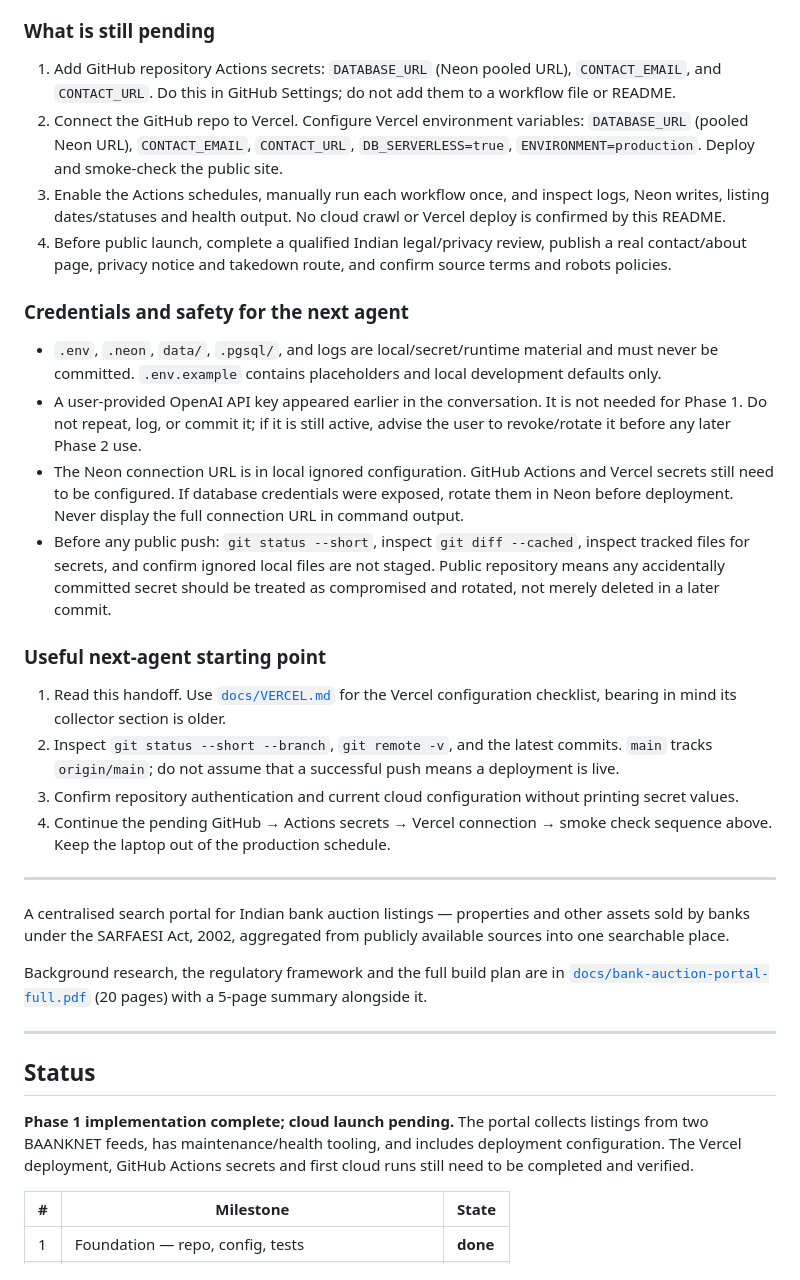
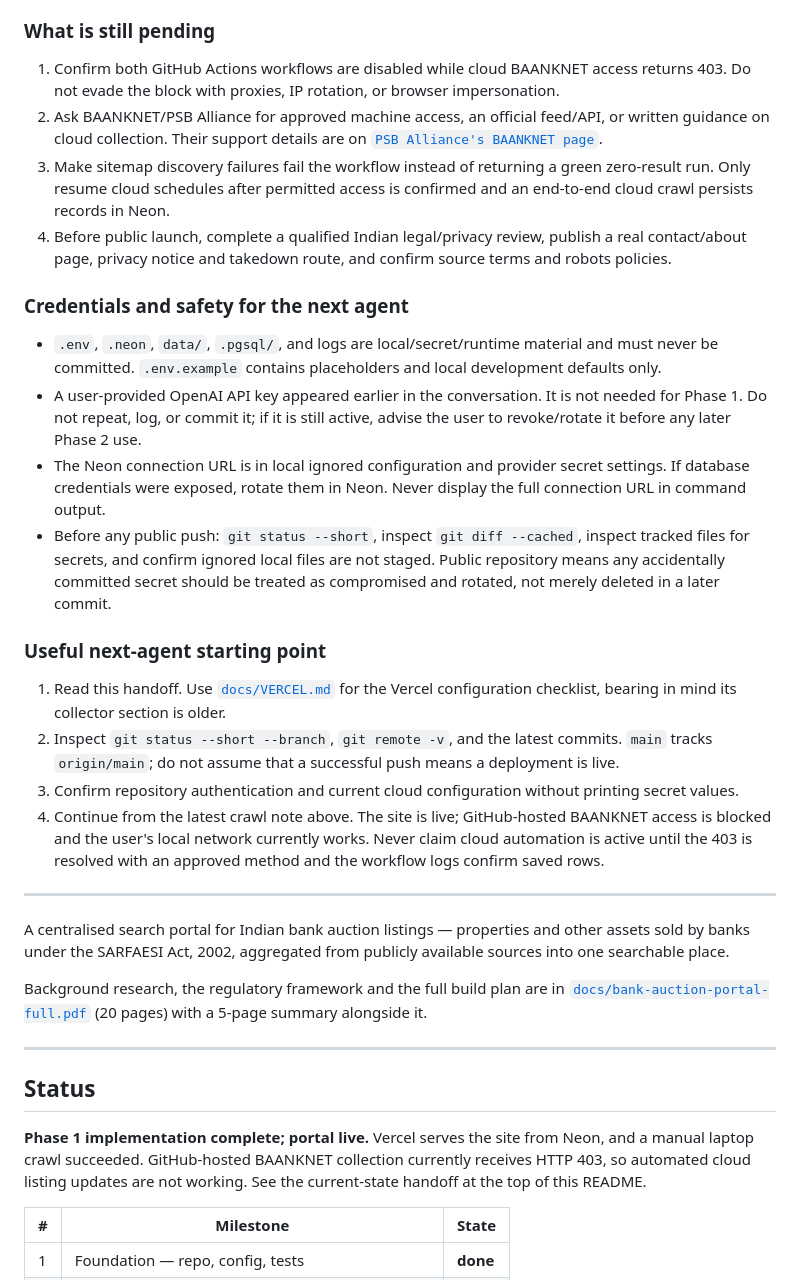
Before and after one commit to rishabh-r/bank_auction, a Markdown page: README.md, the part around one of its changes. Rendered like a GitHub page.

```diff
--- a/README.md
+++ b/README.md
@@ -99,16 +127,15 @@ is enabled for the short-lived runner and Vercel runtime.
 
 ### What is still pending
 
-1. Add GitHub repository Actions secrets: `DATABASE_URL` (Neon pooled URL),
-   `CONTACT_EMAIL`, and `CONTACT_URL`. Do this in GitHub Settings; do not add
-   them to a workflow file or README.
-2. Connect the GitHub repo to Vercel. Configure Vercel environment variables:
-   `DATABASE_URL` (pooled Neon URL), `CONTACT_EMAIL`, `CONTACT_URL`,
-   `DB_SERVERLESS=true`, `ENVIRONMENT=production`. Deploy and smoke-check the
-   public site.
-3. Enable the Actions schedules, manually run each workflow once, and inspect
-   logs, Neon writes, listing dates/statuses and health output. No cloud crawl
-   or Vercel deploy is confirmed by this README.
+1. Confirm both GitHub Actions workflows are disabled while cloud BAANKNET
+   access returns 403. Do not evade the block with proxies, IP rotation, or
+   browser impersonation.
+2. Ask BAANKNET/PSB Alliance for approved machine access, an official feed/API,
+   or written guidance on cloud collection. Their support details are on
+   [`PSB Alliance's BAANKNET page`](https://psballiance.com/baanknet.html).
+3. Make sitemap discovery failures fail the workflow instead of returning a
+   green zero-result run. Only resume cloud schedules after permitted access
+   is confirmed and an end-to-end cloud crawl persists records in Neon.
 4. Before public launch, complete a qualified Indian legal/privacy review,
    publish a real contact/about page, privacy notice and takedown route, and
    confirm source terms and robots policies.
@@ -121,10 +148,9 @@ is enabled for the short-lived runner and Vercel runtime.
 - A user-provided OpenAI API key appeared earlier in the conversation. It is
   not needed for Phase 1. Do not repeat, log, or commit it; if it is still
   active, advise the user to revoke/rotate it before any later Phase 2 use.
-- The Neon connection URL is in local ignored configuration. GitHub Actions
-  and Vercel secrets still need to be configured. If database credentials were
-  exposed, rotate them in Neon before deployment. Never display the full
-  connection URL in command output.
+- The Neon connection URL is in local ignored configuration and provider
+  secret settings. If database credentials were exposed, rotate them in Neon.
+  Never display the full connection URL in command output.
 - Before any public push: `git status --short`, inspect `git diff --cached`,
   inspect tracked files for secrets, and confirm ignored local files are not
   staged. Public repository means any accidentally committed secret should be
@@ -139,8 +165,10 @@ is enabled for the short-lived runner and Vercel runtime.
    means a deployment is live.
 3. Confirm repository authentication and current cloud configuration without
    printing secret values.
-4. Continue the pending GitHub → Actions secrets → Vercel connection → smoke
-   check sequence above. Keep the laptop out of the production schedule.
+4. Continue from the latest crawl note above. The site is live; GitHub-hosted
+   BAANKNET access is blocked and the user's local network currently works.
+   Never claim cloud automation is active until the 403 is resolved with an
+   approved method and the workflow logs confirm saved rows.
 
 ---
 
@@ -156,10 +184,10 @@ Background research, the regulatory framework and the full build plan are in
 
 ## Status
 
-**Phase 1 implementation complete; cloud launch pending.** The portal
-collects listings from two BAANKNET feeds, has maintenance/health tooling,
-and includes deployment configuration. The Vercel deployment, GitHub Actions
-secrets and first cloud runs still need to be completed and verified.
+**Phase 1 implementation complete; portal live.** Vercel serves the site from
+Neon, and a manual laptop crawl succeeded. GitHub-hosted BAANKNET collection
+currently receives HTTP 403, so automated cloud listing updates are not
+working. See the current-state handoff at the top of this README.
 
 | # | Milestone | State |
 |---|-----------|-------|
```
Also changed, not shown: other parts of README.md (+51 -23 lines).
